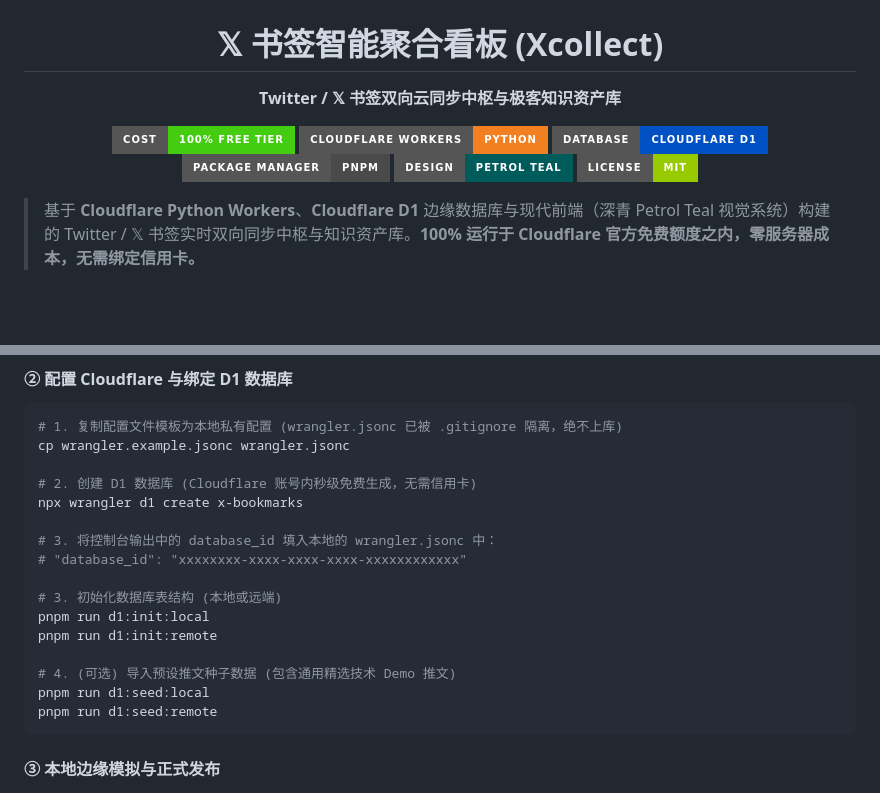
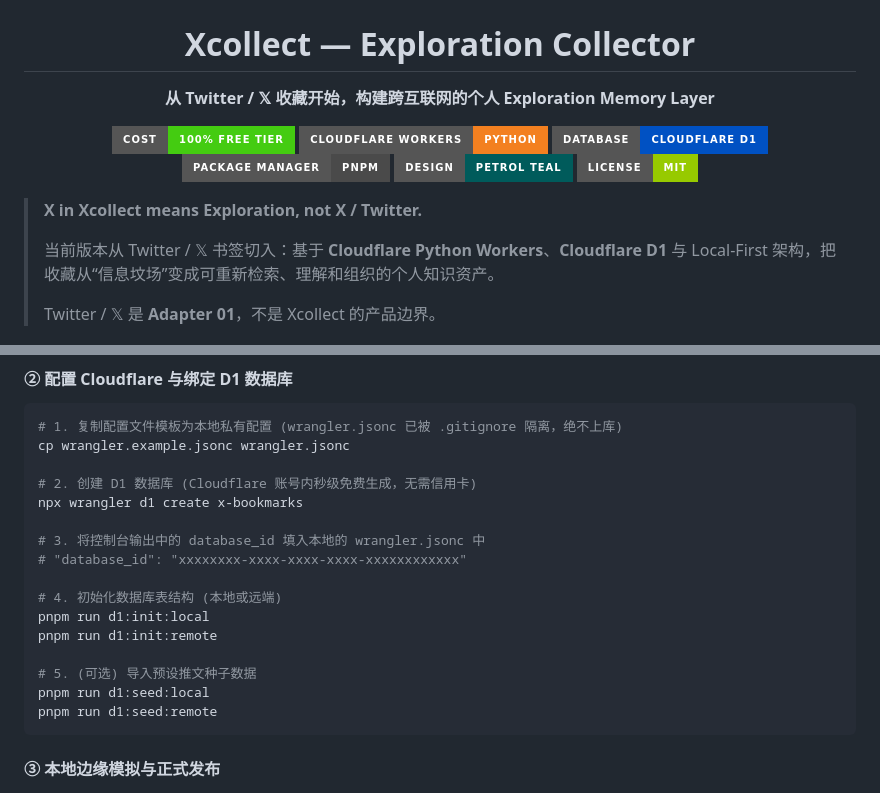
Before and after one commit to epodak/Xcollect, a Markdown page: README.md, 2 parts joined by grey strips. GitHub-like rendering; badges without logos; blank space fills up the shorter version.

````diff
--- a/README.md
+++ b/README.md
@@ -2,8 +2,8 @@
   <img src="./public/images/logo.jpg" alt="Xcollect Logo" width="160px" style="border-radius: 28px; box-shadow: 0 10px 30px rgba(13, 148, 136, 0.4);">
 </p>
 
-<h1 align="center">𝕏 书签智能聚合看板 (Xcollect)</h1>
-<p align="center"><b>Twitter / 𝕏 书签双向云同步中枢与极客知识资产库</b></p>
+<h1 align="center">Xcollect — Exploration Collector</h1>
+<p align="center"><b>从 Twitter / 𝕏 收藏开始，构建跨互联网的个人 Exploration Memory Layer</b></p>
 
 <p align="center">
   <img src="https://img.shields.io/badge/Cost-100%25_Free_Tier-brightgreen?style=for-the-badge&logo=cloudflare" alt="100% Free">
@@ -14,7 +14,11 @@
   <img src="https://img.shields.io/badge/License-MIT-green?style=for-the-badge" alt="License">
 </p>
 
-> 基于 **Cloudflare Python Workers**、**Cloudflare D1** 边缘数据库与现代前端（深青 Petrol Teal 视觉系统）构建的 Twitter / 𝕏 书签实时双向同步中枢与知识资产库。**100% 运行于 Cloudflare 官方免费额度之内，零服务器成本，无需绑定信用卡。**
+> **X in Xcollect means Exploration, not X / Twitter.**
+>
+> 当前版本从 Twitter / 𝕏 书签切入：基于 **Cloudflare Python Workers**、**Cloudflare D1** 与 Local-First 架构，把收藏从“信息坟场”变成可重新检索、理解和组织的个人知识资产。
+>
+> Twitter / 𝕏 是 **Adapter 01**，不是 Xcollect 的产品边界。
 
 <p align="center">
   <img src="./public/images/feat_overview.png" alt="Xcollect 看板全景预览" width="100%" style="border-radius: 12px; box-shadow: 0 12px 32px rgba(0, 0, 0, 0.35);">
@@ -103,14 +203,14 @@ cp wrangler.example.jsonc wrangler.jsonc
 # 2. 创建 D1 数据库 (Cloudflare 账号内秒级免费生成，无需信用卡)
 npx wrangler d1 create x-bookmarks
 
-# 3. 将控制台输出中的 database_id 填入本地的 wrangler.jsonc 中：
+# 3. 将控制台输出中的 database_id 填入本地的 wrangler.jsonc 中
 # "database_id": "xxxxxxxx-xxxx-xxxx-xxxx-xxxxxxxxxxxx"
 
-# 3. 初始化数据库表结构 (本地或远端)
+# 4. 初始化数据库表结构 (本地或远端)
 pnpm run d1:init:local
 pnpm run d1:init:remote
 
-# 4. (可选) 导入预设推文种子数据 (包含通用精选技术 Demo 推文)
+# 5. (可选) 导入预设推文种子数据
 pnpm run d1:seed:local
 pnpm run d1:seed:remote
 ```
````
Also changed, not shown: other parts of README.md (+113 -13 lines).
